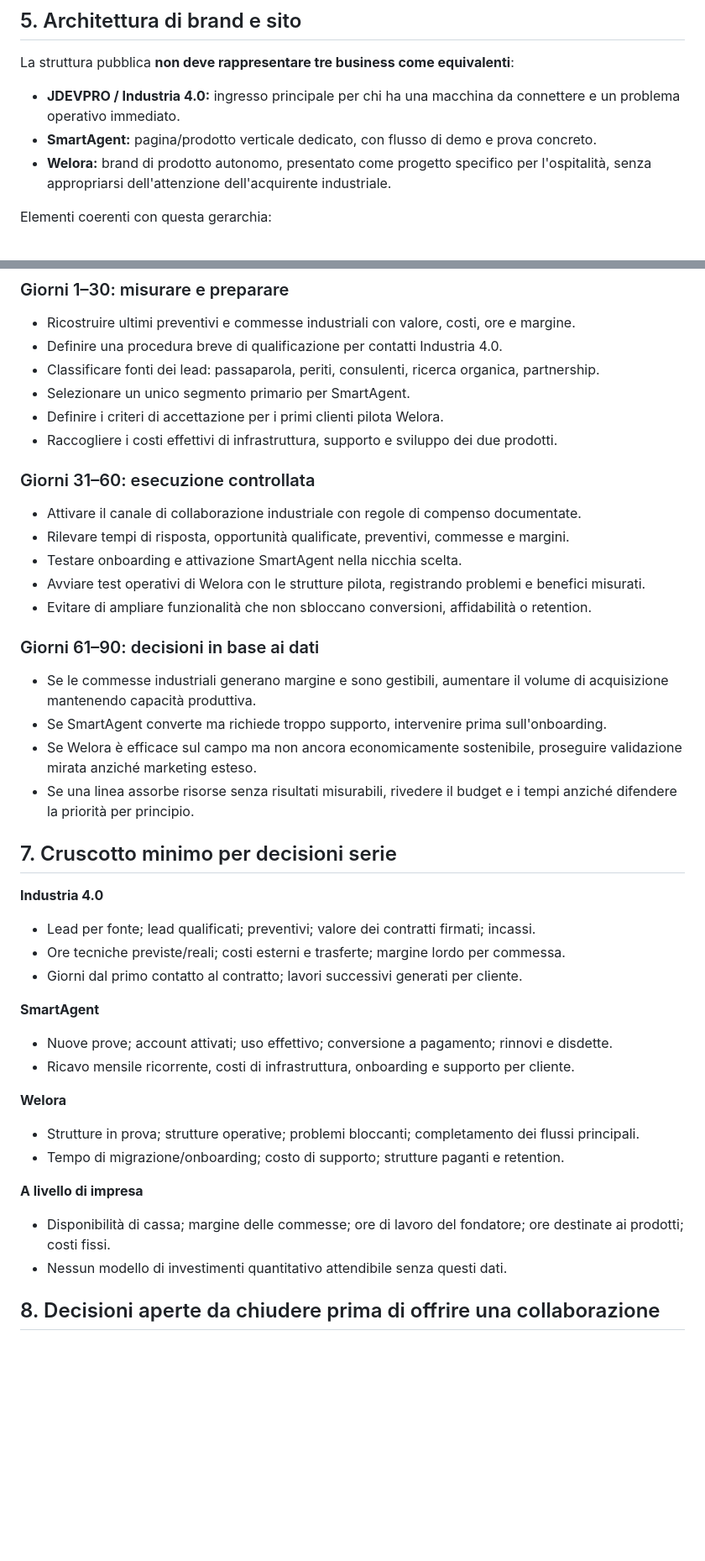
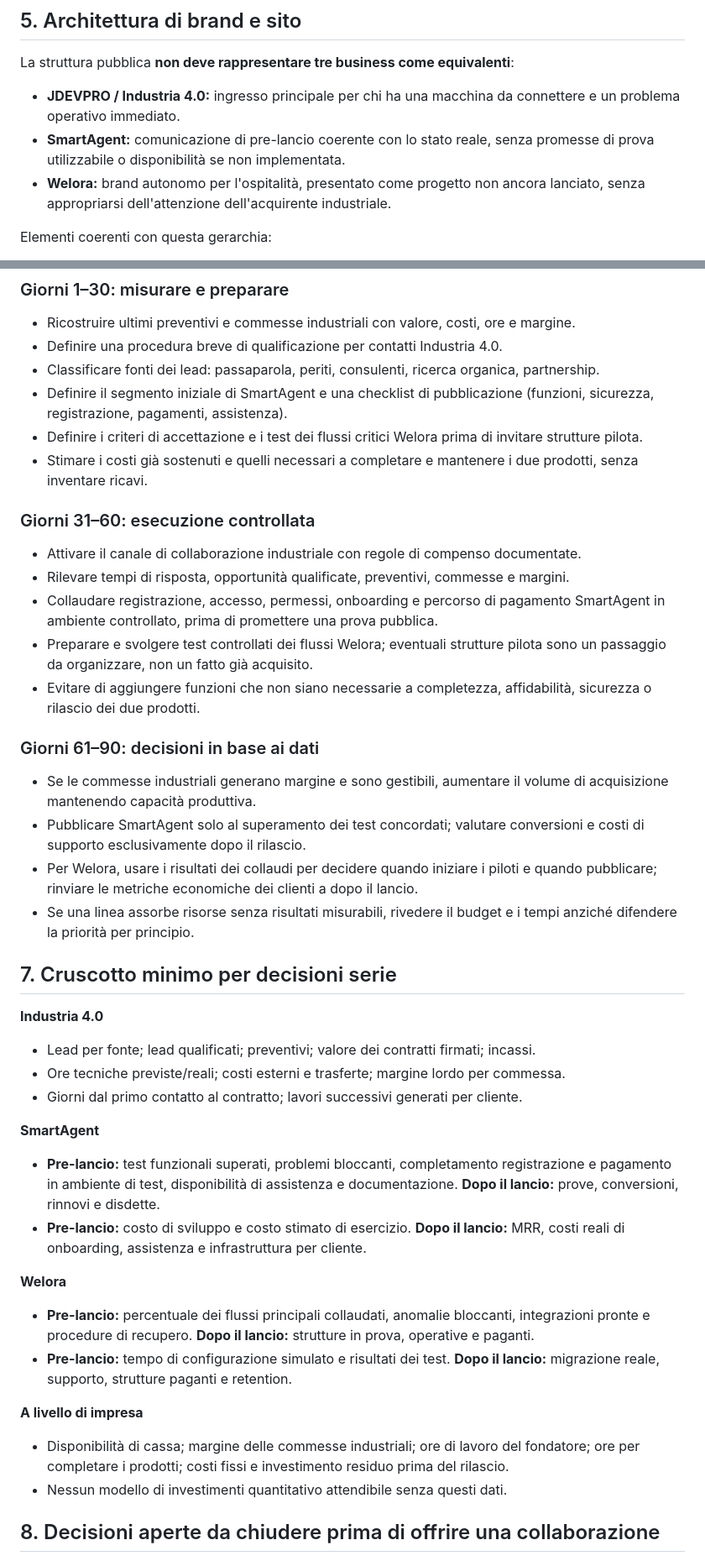
Before and after one commit to jellero/jdevpro, a Markdown page: docs/strategia-business-3-linee-2026-11-11.md, 2 parts joined by grey strips. Shown at 84% size. Rendered like a GitHub page; blank space fills up the shorter version.

Commit message:
docs: correct business analysis for SmartAgent and Welora pre-launch status

```diff
--- a/docs/strategia-business-3-linee-2026-11-11.md
+++ b/docs/strategia-business-3-linee-2026-11-11.md
@@ -100,8 +100,8 @@ Una persona può scegliere compenso per le commesse industriali **e**, separatam
 La struttura pubblica **non deve rappresentare tre business come equivalenti**:
 
 - **JDEVPRO / Industria 4.0:** ingresso principale per chi ha una macchina da connettere e un problema operativo immediato.
-- **SmartAgent:** pagina/prodotto verticale dedicato, con flusso di demo e prova concreto.
-- **Welora:** brand di prodotto autonomo, presentato come progetto specifico per l'ospitalità, senza appropriarsi dell'attenzione dell'acquirente industriale.
+- **SmartAgent:** comunicazione di pre-lancio coerente con lo stato reale, senza promesse di prova utilizzabile o disponibilità se non implementata.
+- **Welora:** brand autonomo per l'ospitalità, presentato come progetto non ancora lanciato, senza appropriarsi dell'attenzione dell'acquirente industriale.
 
 Elementi coerenti con questa gerarchia:
 - homepage con messaggio industriale e richiesta di analisi tecnica come CTA principale;
@@ -118,23 +118,23 @@ Elementi coerenti con questa gerarchia:
 - Ricostruire ultimi preventivi e commesse industriali con valore, costi, ore e margine.
 - Definire una procedura breve di qualificazione per contatti Industria 4.0.
 - Classificare fonti dei lead: passaparola, periti, consulenti, ricerca organica, partnership.
-- Selezionare un unico segmento primario per SmartAgent.
-- Definire i criteri di accettazione per i primi clienti pilota Welora.
-- Raccogliere i costi effettivi di infrastruttura, supporto e sviluppo dei due prodotti.
+- Definire il segmento iniziale di SmartAgent e una checklist di pubblicazione (funzioni, sicurezza, registrazione, pagamenti, assistenza).
+- Definire i criteri di accettazione e i test dei flussi critici Welora prima di invitare strutture pilota.
+- Stimare i costi già sostenuti e quelli necessari a completare e mantenere i due prodotti, senza inventare ricavi.
 
 ### Giorni 31–60: esecuzione controllata
 
 - Attivare il canale di collaborazione industriale con regole di compenso documentate.
 - Rilevare tempi di risposta, opportunità qualificate, preventivi, commesse e margini.
-- Testare onboarding e attivazione SmartAgent nella nicchia scelta.
-- Avviare test operativi di Welora con le strutture pilota, registrando problemi e benefici misurati.
-- Evitare di ampliare funzionalità che non sbloccano conversioni, affidabilità o retention.
+- Collaudare registrazione, accesso, permessi, onboarding e percorso di pagamento SmartAgent in ambiente controllato, prima di promettere una prova pubblica.
+- Preparare e svolgere test controllati dei flussi Welora; eventuali strutture pilota sono un passaggio da organizzare, non un fatto già acquisito.
+- Evitare di aggiungere funzioni che non siano necessarie a completezza, affidabilità, sicurezza o rilascio dei due prodotti.
 
 ### Giorni 61–90: decisioni in base ai dati
 
 - Se le commesse industriali generano margine e sono gestibili, aumentare il volume di acquisizione mantenendo capacità produttiva.
-- Se SmartAgent converte ma richiede troppo supporto, intervenire prima sull'onboarding.
-- Se Welora è efficace sul campo ma non ancora economicamente sostenibile, proseguire validazione mirata anziché marketing esteso.
+- Pubblicare SmartAgent solo al superamento dei test concordati; valutare conversioni e costi di supporto esclusivamente dopo il rilascio.
+- Per Welora, usare i risultati dei collaudi per decidere quando iniziare i piloti e quando pubblicare; rinviare le metriche economiche dei clienti a dopo il lancio.
 - Se una linea assorbe risorse senza risultati misurabili, rivedere il budget e i tempi anziché difendere la priorità per principio.
 
 ## 7. Cruscotto minimo per decisioni serie
@@ -145,15 +145,15 @@ Elementi coerenti con questa gerarchia:
 - Giorni dal primo contatto al contratto; lavori successivi generati per cliente.
 
 **SmartAgent**
-- Nuove prove; account attivati; uso effettivo; conversione a pagamento; rinnovi e disdette.
-- Ricavo mensile ricorrente, costi di infrastruttura, onboarding e supporto per cliente.
+- **Pre-lancio:** test funzionali superati, problemi bloccanti, completamento registrazione e pagamento in ambiente di test, disponibilità di assistenza e documentazione. **Dopo il lancio:** prove, conversioni, rinnovi e disdette.
+- **Pre-lancio:** costo di sviluppo e costo stimato di esercizio. **Dopo il lancio:** MRR, costi reali di onboarding, assistenza e infrastruttura per cliente.
 
 **Welora**
-- Strutture in prova; strutture operative; problemi bloccanti; completamento dei flussi principali.
-- Tempo di migrazione/onboarding; costo di supporto; strutture paganti e retention.
+- **Pre-lancio:** percentuale dei flussi principali collaudati, anomalie bloccanti, integrazioni pronte e procedure di recupero. **Dopo il lancio:** strutture in prova, operative e paganti.
+- **Pre-lancio:** tempo di configurazione simulato e risultati dei test. **Dopo il lancio:** migrazione reale, supporto, strutture paganti e retention.
 
 **A livello di impresa**
-- Disponibilità di cassa; margine delle commesse; ore di lavoro del fondatore; ore destinate ai prodotti; costi fissi.
+- Disponibilità di cassa; margine delle commesse industriali; ore di lavoro del fondatore; ore per completare i prodotti; costi fissi e investimento residuo prima del rilascio.
 - Nessun modello di investimenti quantitativo attendibile senza questi dati.
 
 ## 8. Decisioni aperte da chiudere prima di offrire una collaborazione
```
Also changed, not shown: other parts of docs/strategia-business-3-linee-2026-11-11.md (+20 -20 lines).
